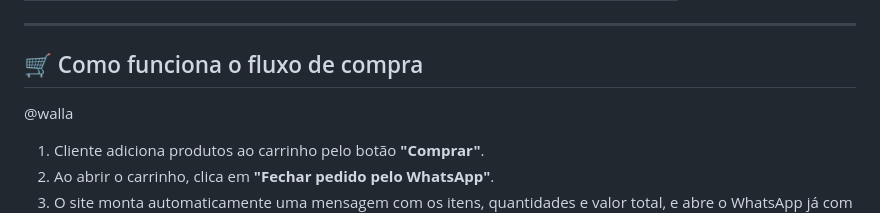
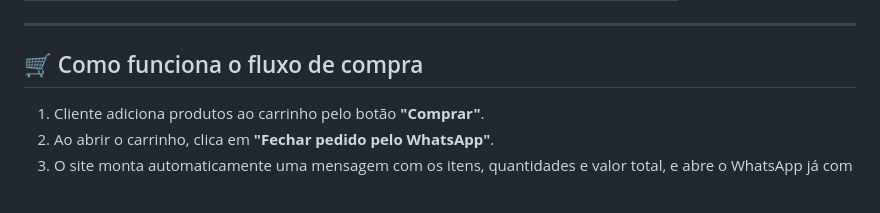
Before and after one commit to wallace-2105/site-marques-makers-3D, a Markdown page: README.md, the part around the change. GitHub-like rendering; blank space fills up the shorter version.

Commit message:
Remove unnecessary mention of @walla

```diff
--- a/README.md
+++ b/README.md
@@ -84,7 +84,6 @@ Antes de colocar no ar, ajuste estes pontos:
 ---
 
 ## 🛒 Como funciona o fluxo de compra
-@walla
 
 
 1. Cliente adiciona produtos ao carrinho pelo botão **"Comprar"**.
```
